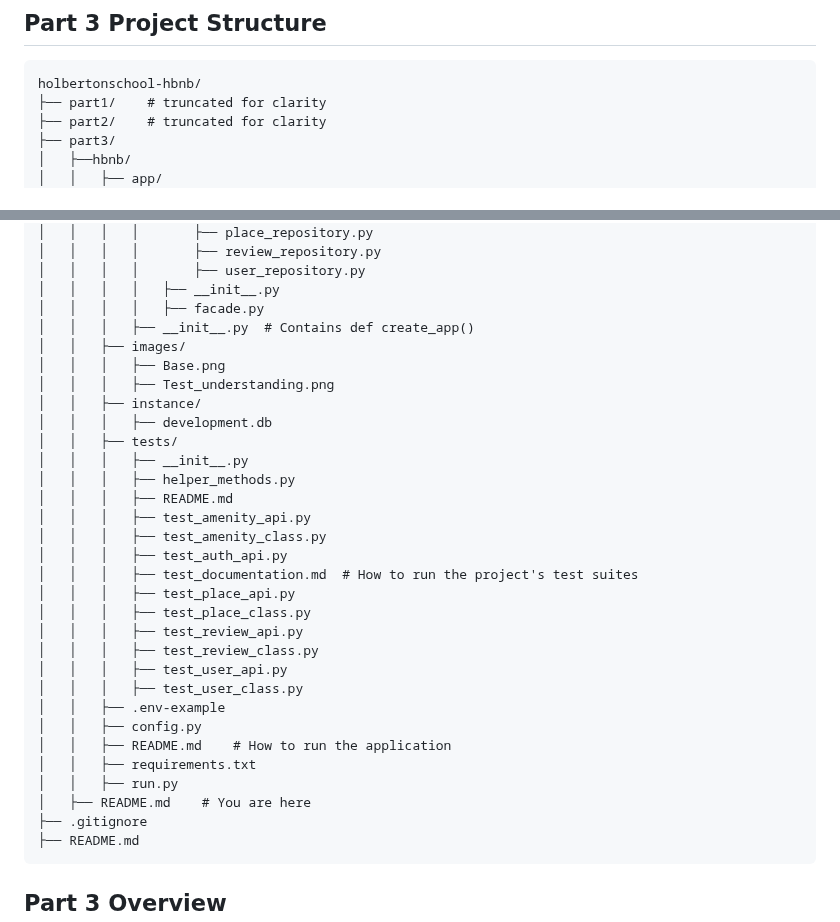
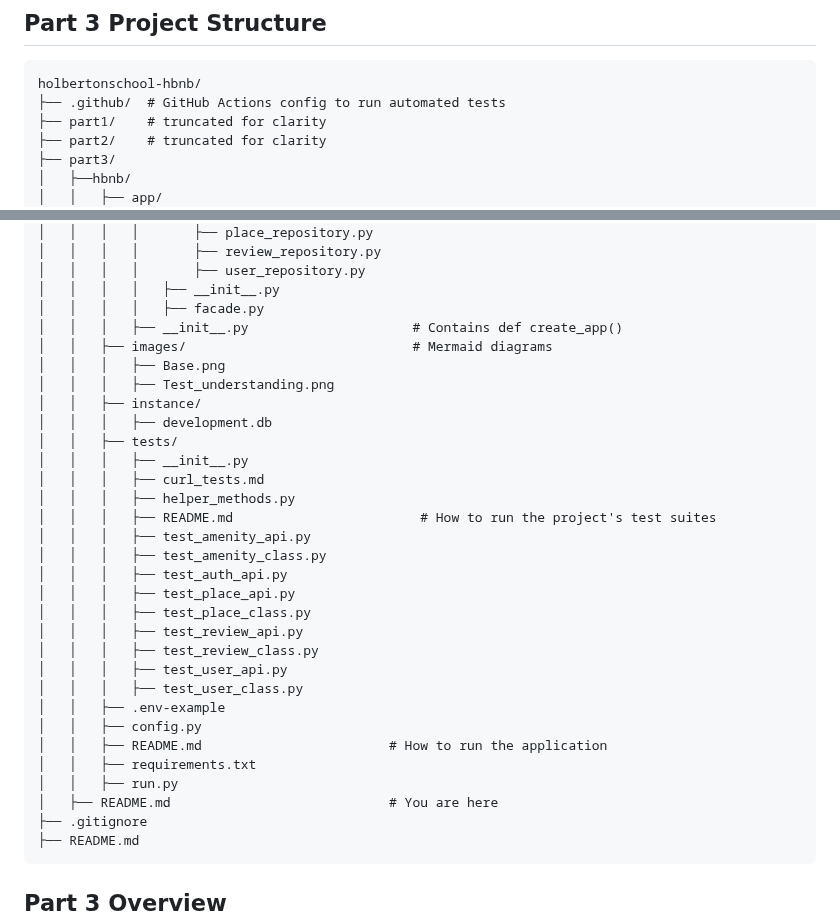
Before and after one commit to kayrbee/holbertonschool-hbnb, a Markdown page: part3/README.md, 2 parts joined by grey strips. GitHub-like rendering.

Commit message:
Update project structure diagram

````diff
--- a/part3/README.md
+++ b/part3/README.md
@@ -11,6 +11,7 @@
 
 ```
 holbertonschool-hbnb/
+├── .github/  # GitHub Actions config to run automated tests
 ├── part1/    # truncated for clarity
 ├── part2/    # truncated for clarity
 ├── part3/
@@ -53,20 +54,20 @@ holbertonschool-hbnb/
 │   │   │   │       ├── user_repository.py
 │   │   │   │   ├── __init__.py
 │   │   │   │   ├── facade.py
-│   │   │   ├── __init__.py  # Contains def create_app()
-│   │   ├── images/
+│   │   │   ├── __init__.py                     # Contains def create_app()
+│   │   ├── images/                             # Mermaid diagrams
 │   │   │   ├── Base.png
 │   │   │   ├── Test_understanding.png
 │   │   ├── instance/
 │   │   │   ├── development.db
 │   │   ├── tests/
 │   │   │   ├── __init__.py
+│   │   │   ├── curl_tests.md
 │   │   │   ├── helper_methods.py
-│   │   │   ├── README.md
+│   │   │   ├── README.md                        # How to run the project's test suites
 │   │   │   ├── test_amenity_api.py
 │   │   │   ├── test_amenity_class.py
 │   │   │   ├── test_auth_api.py
-│   │   │   ├── test_documentation.md  # How to run the project's test suites
 │   │   │   ├── test_place_api.py
 │   │   │   ├── test_place_class.py
 │   │   │   ├── test_review_api.py
@@ -75,10 +76,10 @@ holbertonschool-hbnb/
 │   │   │   ├── test_user_class.py
 │   │   ├── .env-example
 │   │   ├── config.py
-│   │   ├── README.md    # How to run the application
+│   │   ├── README.md                        # How to run the application
 │   │   ├── requirements.txt
 │   │   ├── run.py
-│   ├── README.md    # You are here
+│   ├── README.md                            # You are here
 ├── .gitignore
 ├── README.md
 ```
````
